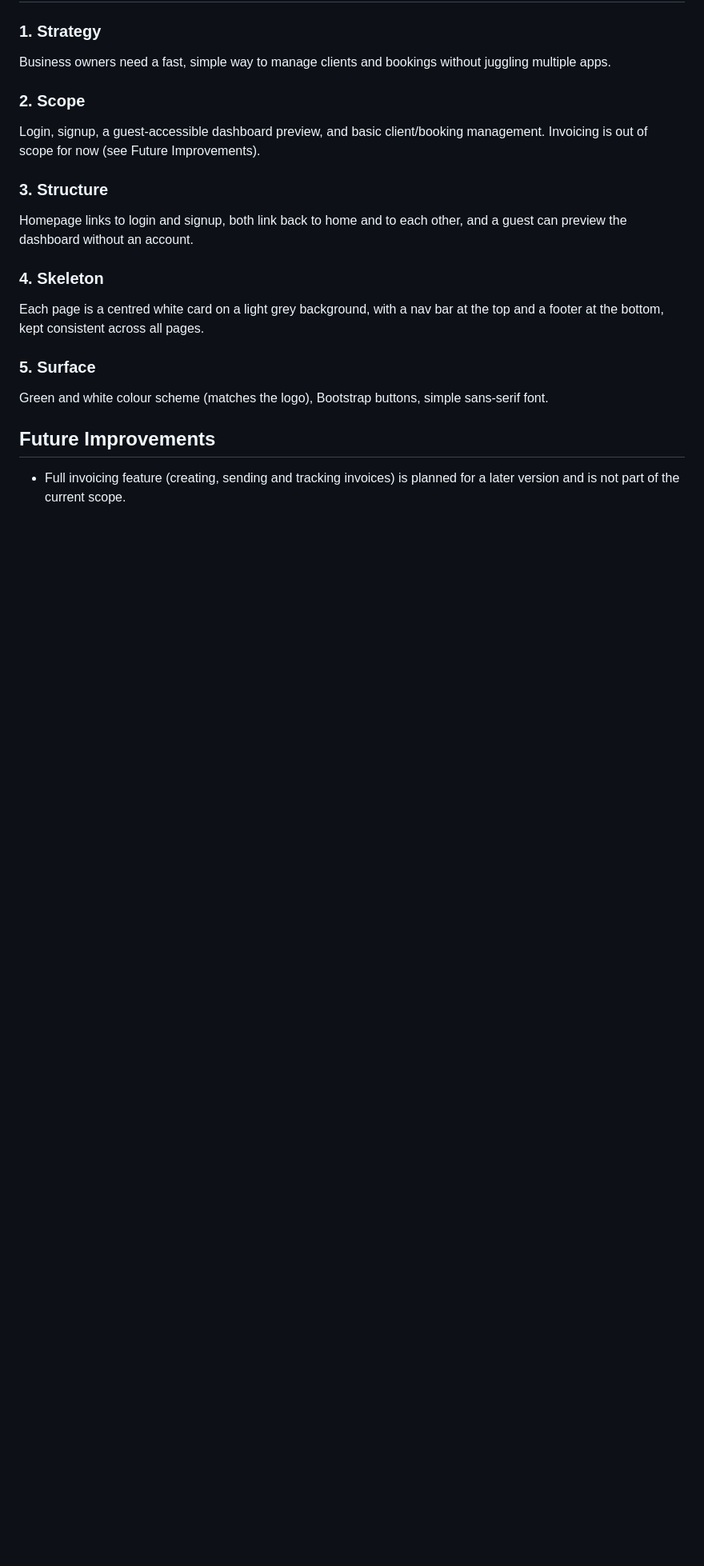
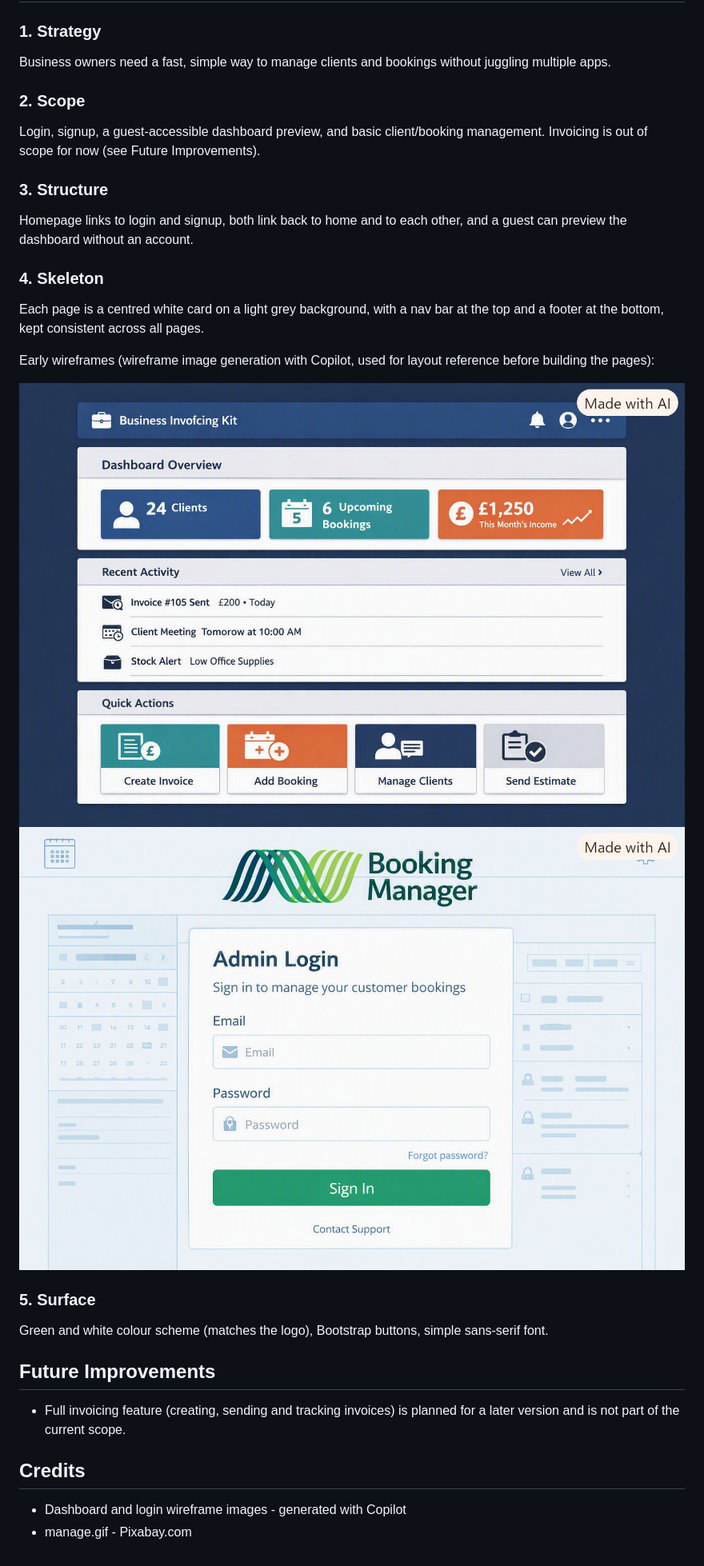
Before and after one commit to Anasztazia12/milestone3, a Markdown page: README.md, the part around the change. Shown: that part at 80% size. Rendered like a GitHub page; pictures changed too: assets/images/wireframe.png (added), assets/images/wireframe2.png (added); blank space fills up the shorter version.

Commit message:
add wireframes and ux section to readme

```diff
--- a/README.md
+++ b/README.md
@@ -80,6 +80,11 @@ Homepage links to login and signup, both link back to home and to each other, an
 
 Each page is a centred white card on a light grey background, with a nav bar at the top and a footer at the bottom, kept consistent across all pages.
 
+Early wireframes (wireframe image generation with Copilot, used for layout reference before building the pages):
+
+![Dashboard wireframe](assets/images/wireframe.png)
+![Login wireframe](assets/images/wireframe2.png)
+
 ### 5. Surface
 
 Green and white colour scheme (matches the logo), Bootstrap buttons, simple sans-serif font.
@@ -87,3 +92,8 @@ Green and white colour scheme (matches the logo), Bootstrap buttons, simple sans
 ## Future Improvements
 
 - Full invoicing feature (creating, sending and tracking invoices) is planned for a later version and is not part of the current scope.
+
+## Credits
+
+- Dashboard and login wireframe images - generated with Copilot
+- manage.gif - Pixabay.com
```
